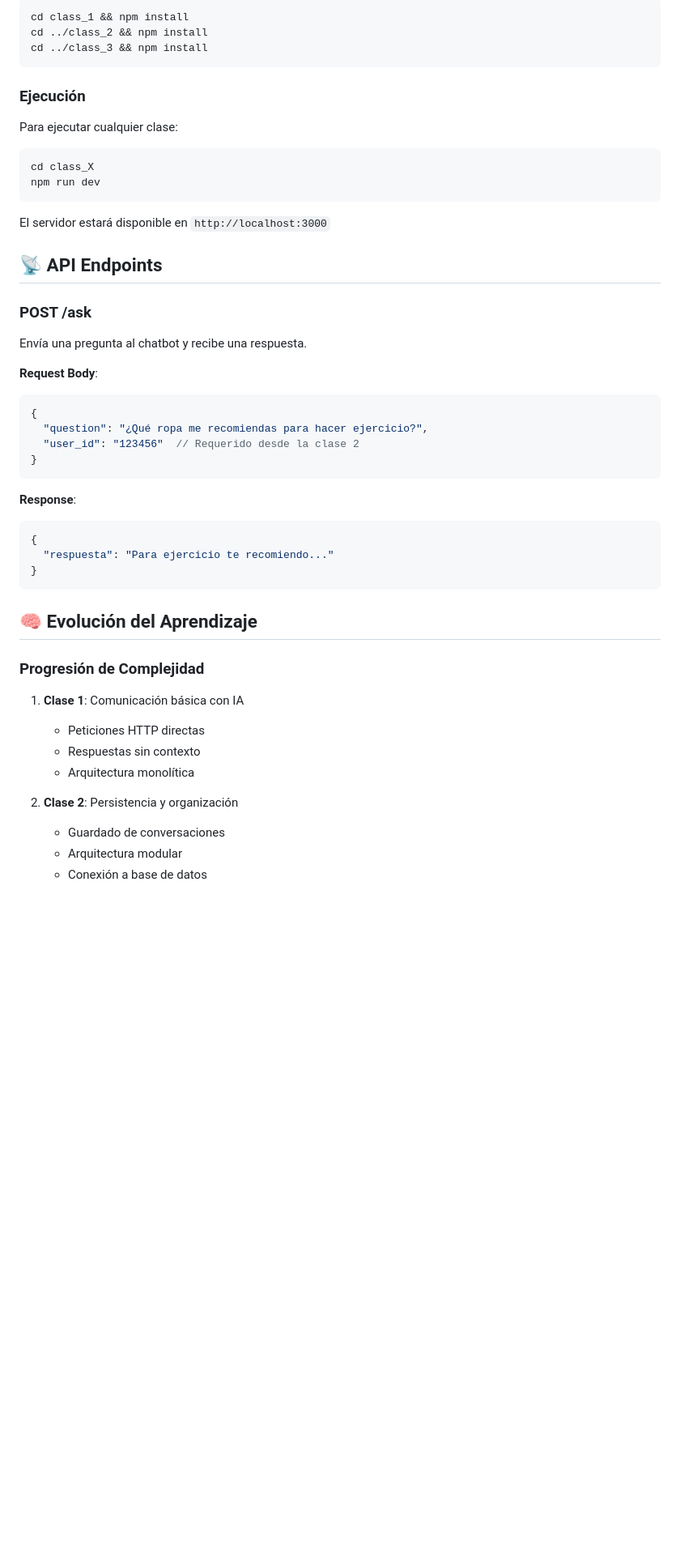
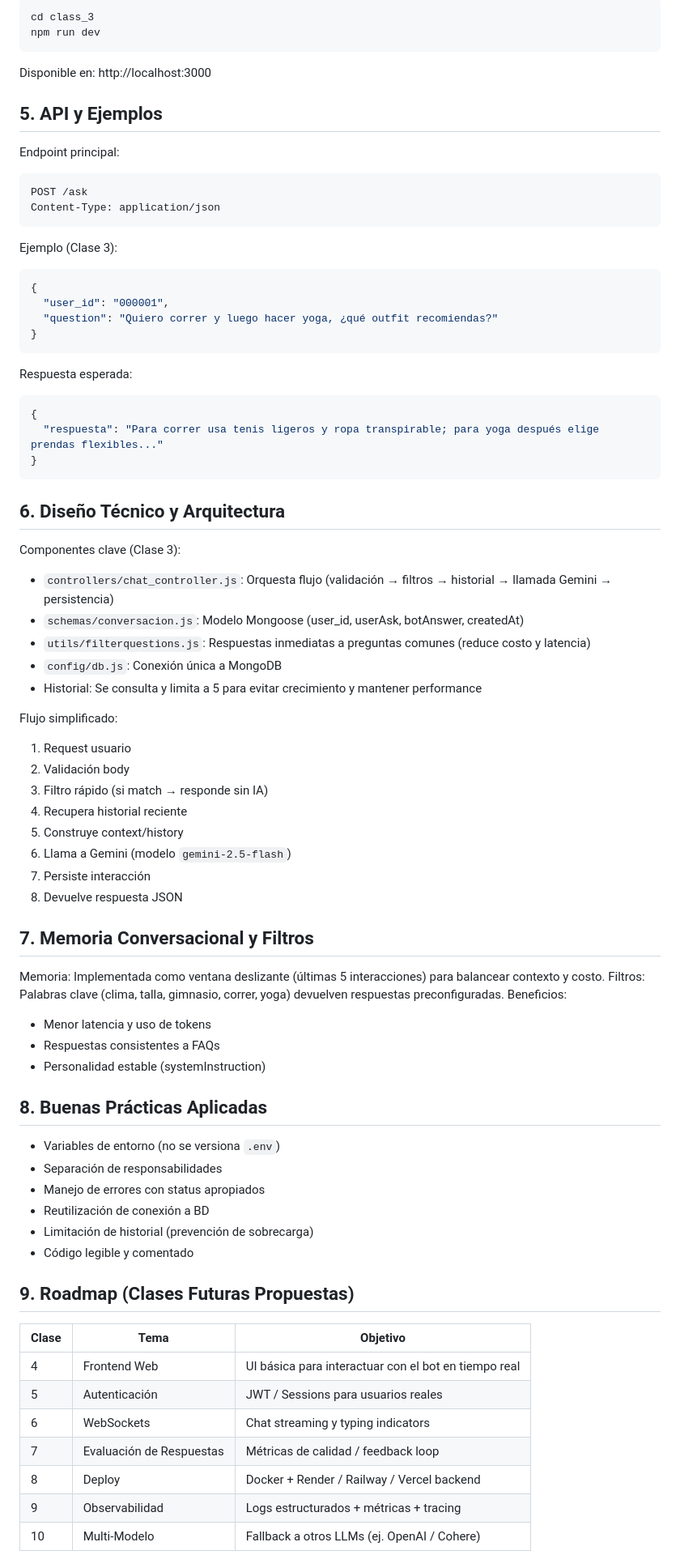
Before and after one commit to XxIvanstromxX/ChatBot_IA, a Markdown page: README.md, the part around the change printed below. Shown: that part at 81% size. GitHub-like rendering; blank space fills up the shorter version.

````diff
--- a/README.md
+++ b/README.md
@@ -131,50 +103,71 @@ PORT=3000
 ```bash
-cd class_1 && npm install
-cd ../class_2 && npm install
-cd ../class_3 && npm install
-```
-
-### Ejecución
-
-Para ejecutar cualquier clase:
-```bash
-cd class_X
+cd class_3
 npm run dev
 ```
+Disponible en: http://localhost:3000
 
-El servidor estará disponible en `http://localhost:3000`
-
-## 📡 API Endpoints
-
-### POST /ask
-Envía una pregunta al chatbot y recibe una respuesta.
-
-**Request Body**:
+## 5. API y Ejemplos
+Endpoint principal:
+```
+POST /ask
+Content-Type: application/json
+```
+Ejemplo (Clase 3):
 ```json
 {
-  "question": "¿Qué ropa me recomiendas para hacer ejercicio?",
-  "user_id": "123456"  // Requerido desde la clase 2
+  "user_id": "000001",
+  "question": "Quiero correr y luego hacer yoga, ¿qué outfit recomiendas?"
+}
+```
+Respuesta esperada:
+```json
+{
+  "respuesta": "Para correr usa tenis ligeros y ropa transpirable; para yoga después elige prendas flexibles..."
 }
 ```
 
-**Response**:
-```json
-{
-  "respuesta": "Para ejercicio te recomiendo..."
-}
-```
+## 6. Diseño Técnico y Arquitectura
+Componentes clave (Clase 3):
+- `controllers/chat_controller.js`: Orquesta flujo (validación → filtros → historial → llamada Gemini → persistencia)
+- `schemas/conversacion.js`: Modelo Mongoose (user_id, userAsk, botAnswer, createdAt)
+- `utils/filterquestions.js`: Respuestas inmediatas a preguntas comunes (reduce costo y latencia)
+- `config/db.js`: Conexión única a MongoDB
+- Historial: Se consulta y limita a 5 para evitar crecimiento y mantener performance
 
-## 🧠 Evolución del Aprendizaje
+Flujo simplificado:
+1. Request usuario
+2. Validación body
+3. Filtro rápido (si match → responde sin IA)
+4. Recupera historial reciente
+5. Construye context/history
+6. Llama a Gemini (modelo `gemini-2.5-flash`)
+7. Persiste interacción
+8. Devuelve respuesta JSON
 
-### Progresión de Complejidad
+## 7. Memoria Conversacional y Filtros
+Memoria: Implementada como ventana deslizante (últimas 5 interacciones) para balancear contexto y costo.
+Filtros: Palabras clave (clima, talla, gimnasio, correr, yoga) devuelven respuestas preconfiguradas.
+Beneficios:
+- Menor latencia y uso de tokens
+- Respuestas consistentes a FAQs
+- Personalidad estable (systemInstruction)
 
-1. **Clase 1**: Comunicación básica con IA
-   - Peticiones HTTP directas
-   - Respuestas sin contexto
-   - Arquitectura monolítica
+## 8. Buenas Prácticas Aplicadas
+- Variables de entorno (no se versiona `.env`)
+- Separación de responsabilidades
+- Manejo de errores con status apropiados
+- Reutilización de conexión a BD
+- Limitación de historial (prevención de sobrecarga)
+- Código legible y comentado
 
-2. **Clase 2**: Persistencia y organización
-   - Guardado de conversaciones
-   - Arquitectura modular
-   - Conexión a base de datos
+## 9. Roadmap (Clases Futuras Propuestas)
+| Clase | Tema | Objetivo |
+|-------|------|----------|
+| 4 | Frontend Web | UI básica para interactuar con el bot en tiempo real |
+| 5 | Autenticación | JWT / Sessions para usuarios reales |
+| 6 | WebSockets | Chat streaming y typing indicators |
+| 7 | Evaluación de Respuestas | Métricas de calidad / feedback loop |
+| 8 | Deploy | Docker + Render / Railway / Vercel backend |
+| 9 | Observabilidad | Logs estructurados + métricas + tracing |
+| 10 | Multi-Modelo | Fallback a otros LLMs (ej. OpenAI / Cohere) |
 
````
Also changed, not shown: other parts of README.md (+95 -200 lines).
